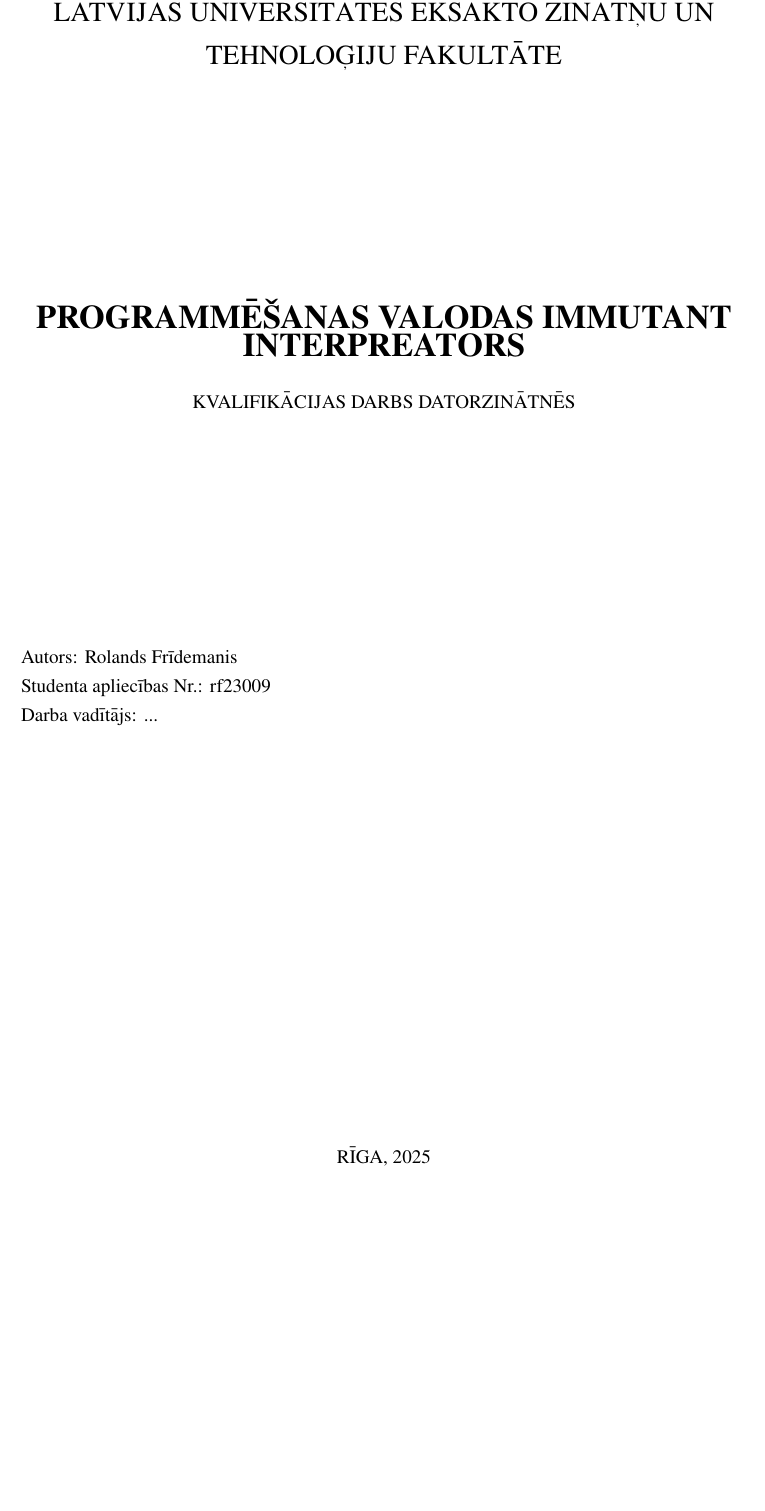
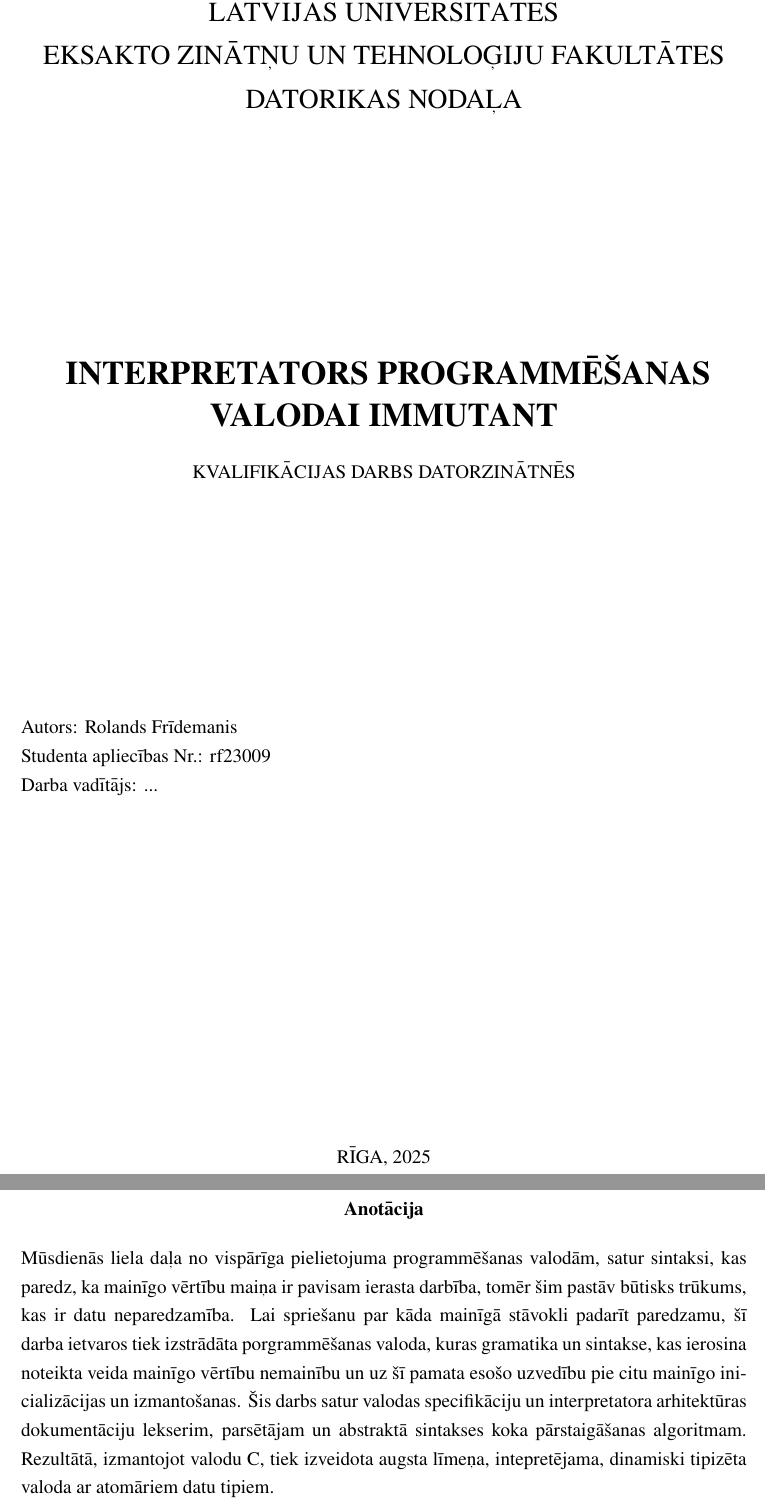
Before and after one commit to rolandsfr/immutant, a LaTeX document (docs/spec.tex): part of the page before the commit and two parts of pages 1 and 2 of 3 after it, the two joined at a grey line, cut so that both start at the same text, the shorter picture padded with empty space. The pictures show the PDF file docs/spec.pdf that the author committed with the source.

Commit message:
[doc] write anotation

```diff
--- a/docs/spec.tex
+++ b/docs/spec.tex
@@ -17,5 +17,5 @@
 
-    {\LARGE \textbf{PROGRAMMĒŠANAS VALODAS IMMUTANT INTERPREATORS}}\\[0.5cm]
+    {\LARGE \textbf{ INTERPRETATORS PROGRAMMĒŠANAS\\[0.3cm] VALODAI IMMUTANT}}\\[0.5cm]
 
     \normalsize{KVALIFIKĀCIJAS DARBS DATORZINĀTNĒS}\\[5cm]
 
@@ -29,3 +29,13 @@
     RĪGA, 2025
 \end{titlepage}
 
+\selectlanguage{latvian}
+\begin{abstract}
+    Mūsdienās liela daļa no vispārīga pielietojuma programmēšanas valodām, satur sintaksi, kas paredz, ka mainīgo vērtību maiņa ir pavisam ierasta darbība, tomēr šim pastāv būtisks trūkums, kas ir datu neparedzamība.
+    Lai spriešanu par kāda mainīgā stāvokli padarīt paredzamu, šī darba ietvaros tiek izstrādāta porgrammēšanas valoda, kuras gramatika un sintakse, kas ierosina noteikta veida mainīgo vērtību nemainību un uz šī pamata esošo uzvedību pie citu mainīgo inicializācijas un izmantošanas.
+    Šis darbs satur valodas specifikāciju un interpretatora arhitektūras dokumentāciju lekserim, parsētājam un abstraktā sintakses koka pārstaigāšanas algoritmam.
+    Rezultātā, izmantojot valodu C, tiek izveidota augsta līmeņa, intepretējama, dinamiski tipizēta valoda ar atomāriem datu tipiem.
+
+    \begin{flushleft}
+    \textbf{Atslēgvārdi:} interpretators, AST, funkcionālā programmēšana, C valoda, datu nemainība
+    \end{flushleft}
```
Also changed, not shown: docs/spec.pdf, docs/spec.tex (15 more changed lines).
